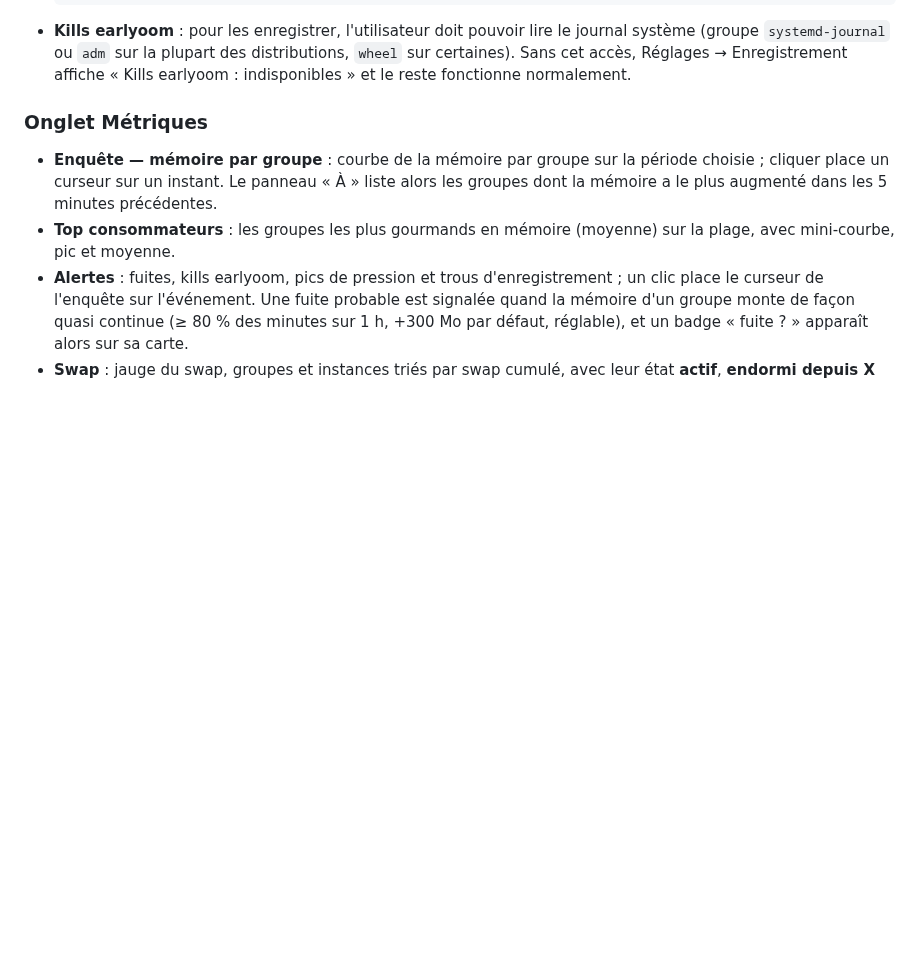
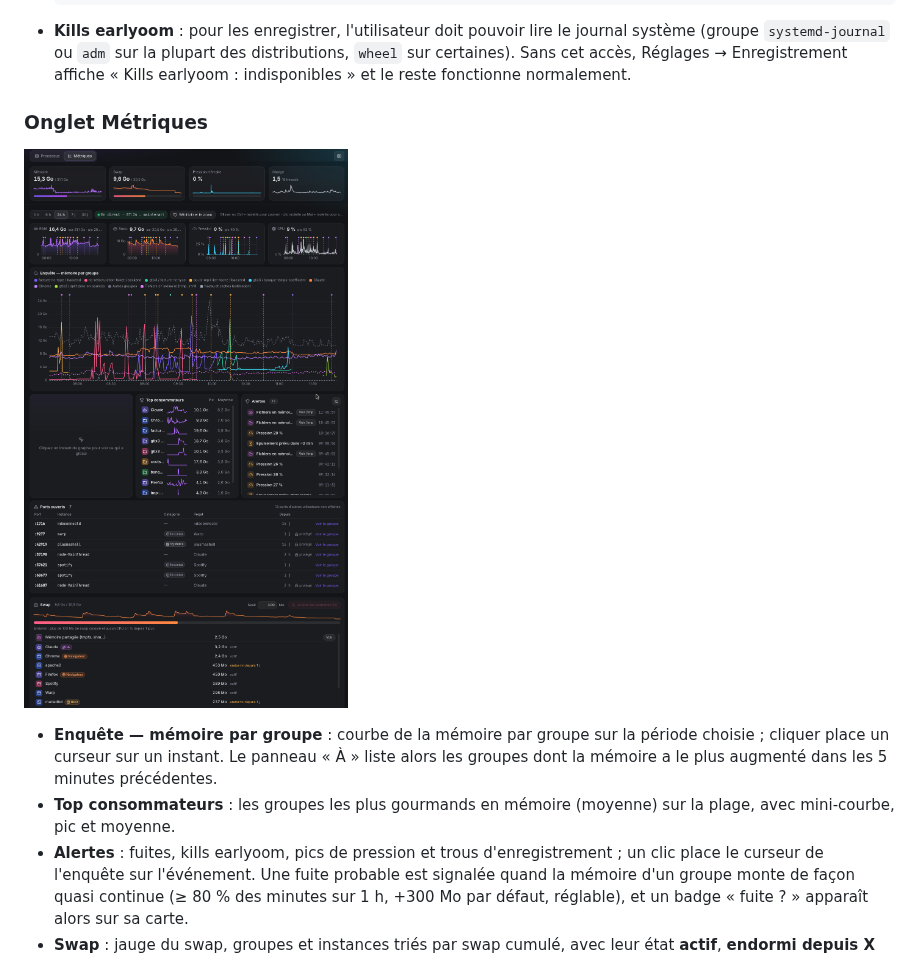
Before and after one commit to Floriantoine/computer-watcher, a Markdown page: README.md, the part around the change. GitHub-like rendering; pictures changed too: docs/screenshot-metrics.png (added); blank space fills up the shorter version.

Commit message:
docs(readme): capture de l'onglet Métriques
Co-Authored-By: Claude Opus 5.5 <noreply@anthropic.com>

```diff
--- a/README.md
+++ b/README.md
@@ -165,6 +165,8 @@ Au premier lancement de la version installée (AppImage, .deb), proc-watch insta
 
 ### Onglet Métriques
 
+![Onglet Métriques sur 24 h : tuiles, petits graphes, enquête mémoire par groupe avec alertes, top consommateurs, ports ouverts et swap](docs/screenshot-metrics.png)
+
 - **Enquête — mémoire par groupe** : courbe de la mémoire par groupe sur la période choisie ; cliquer place un curseur sur un instant. Le panneau « À <heure> » liste alors les groupes dont la mémoire a le plus augmenté dans les 5 minutes précédentes.
 - **Top consommateurs** : les groupes les plus gourmands en mémoire (moyenne) sur la plage, avec mini-courbe, pic et moyenne.
 - **Alertes** : fuites, kills earlyoom, pics de pression et trous d'enregistrement ; un clic place le curseur de l'enquête sur l'événement. Une fuite probable est signalée quand la mémoire d'un groupe monte de façon quasi continue (≥ 80 % des minutes sur 1 h, +300 Mo par défaut, réglable), et un badge « fuite ? » apparaît alors sur sa carte.
```
